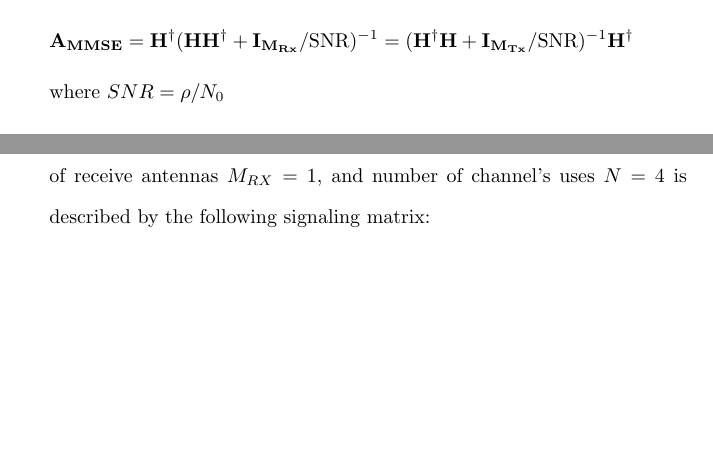
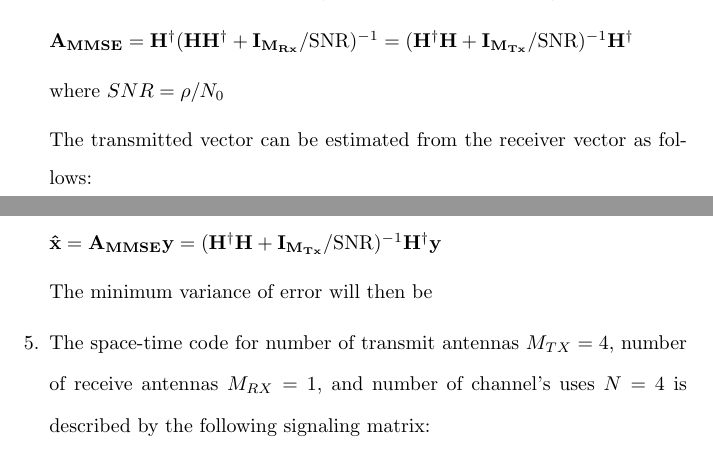
Before and after one commit to osowatzke/ECE_638, a LaTeX problem sheet (Exam2_Sowatzke.tex): two parts of pages 5 and 6 of 10, joined at a grey line, cut so that both start at the same text, the shorter picture padded with empty space. Compiled offline with pdfLaTeX.

Commit message:
Getting read to derive variance of error

```diff
--- a/Exam2_Sowatzke.tex
+++ b/Exam2_Sowatzke.tex
@@ -190,6 +190,13 @@ the generalized-fading channel model, the signal envelope at the ith receiver br
 		$\mathbf{A_{MMSE}} = \mathbf{H^{\dagger}}(\mathbf{HH^{\dagger}} + \mathbf{I_{M_{Rx}}}/\text{SNR})^{-1} = (\mathbf{H^{\dagger}H} + \mathbf{I_{M_{Tx}}}/\text{SNR})^{-1}\mathbf{H^{\dagger}}$
 
 		where $SNR = \rho/N_0$
+
+		The transmitted vector can be estimated from the receiver vector as follows:
+
+		$\mathbf{\hat{x}} = \mathbf{A_{MMSE}y} =(\mathbf{H^{\dagger}H} + \mathbf{I_{M_{Tx}}}/\text{SNR})^{-1}\mathbf{H^{\dagger}y}$
+
+		The minimum variance of error will then be
+
 
 		\item[5.] The space-time code for number of transmit antennas $M_{TX}=4$, number of receive antennas $M_{RX}=1$, and number of channel's uses $N=4$ is described by the following signaling matrix:
 
```
